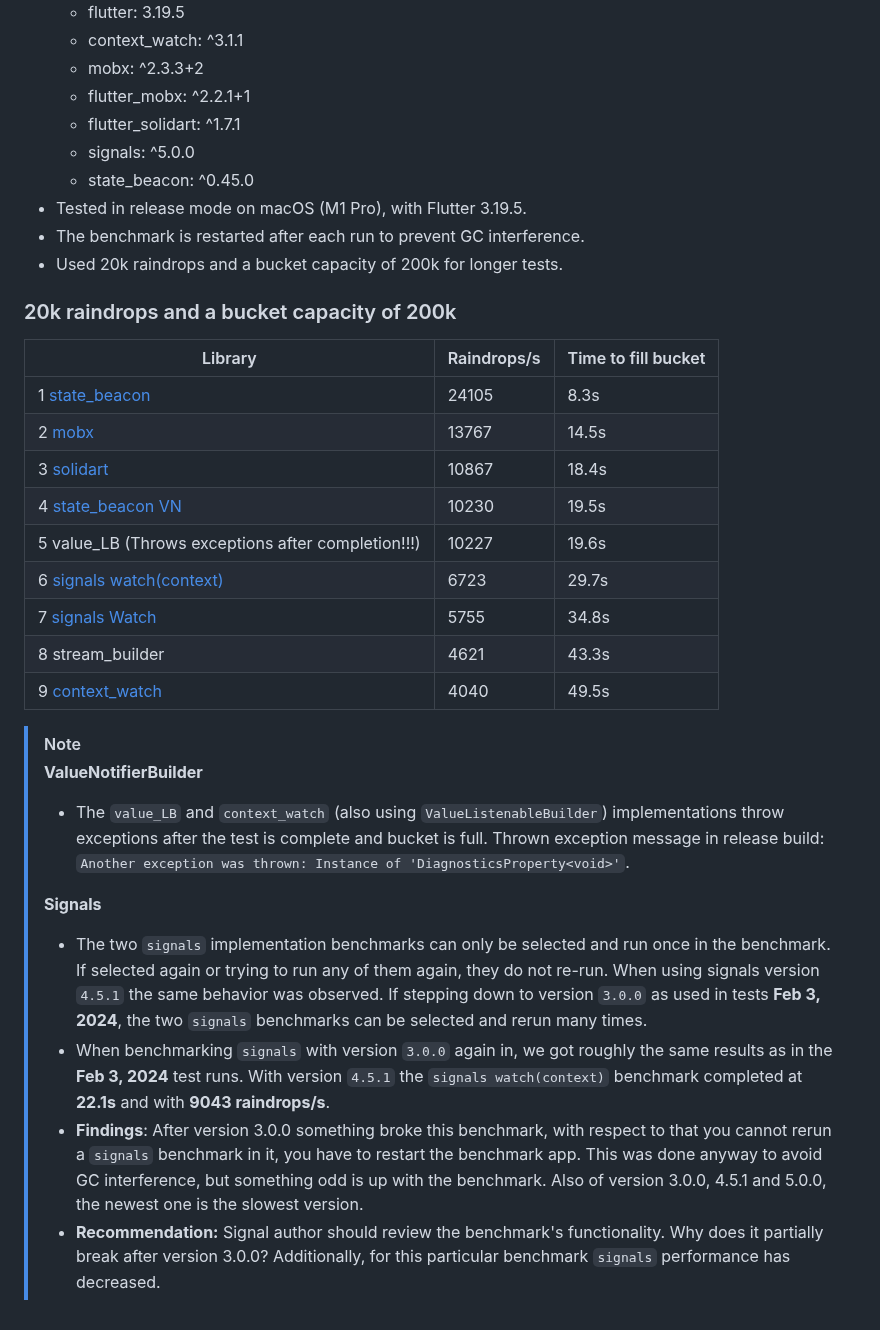
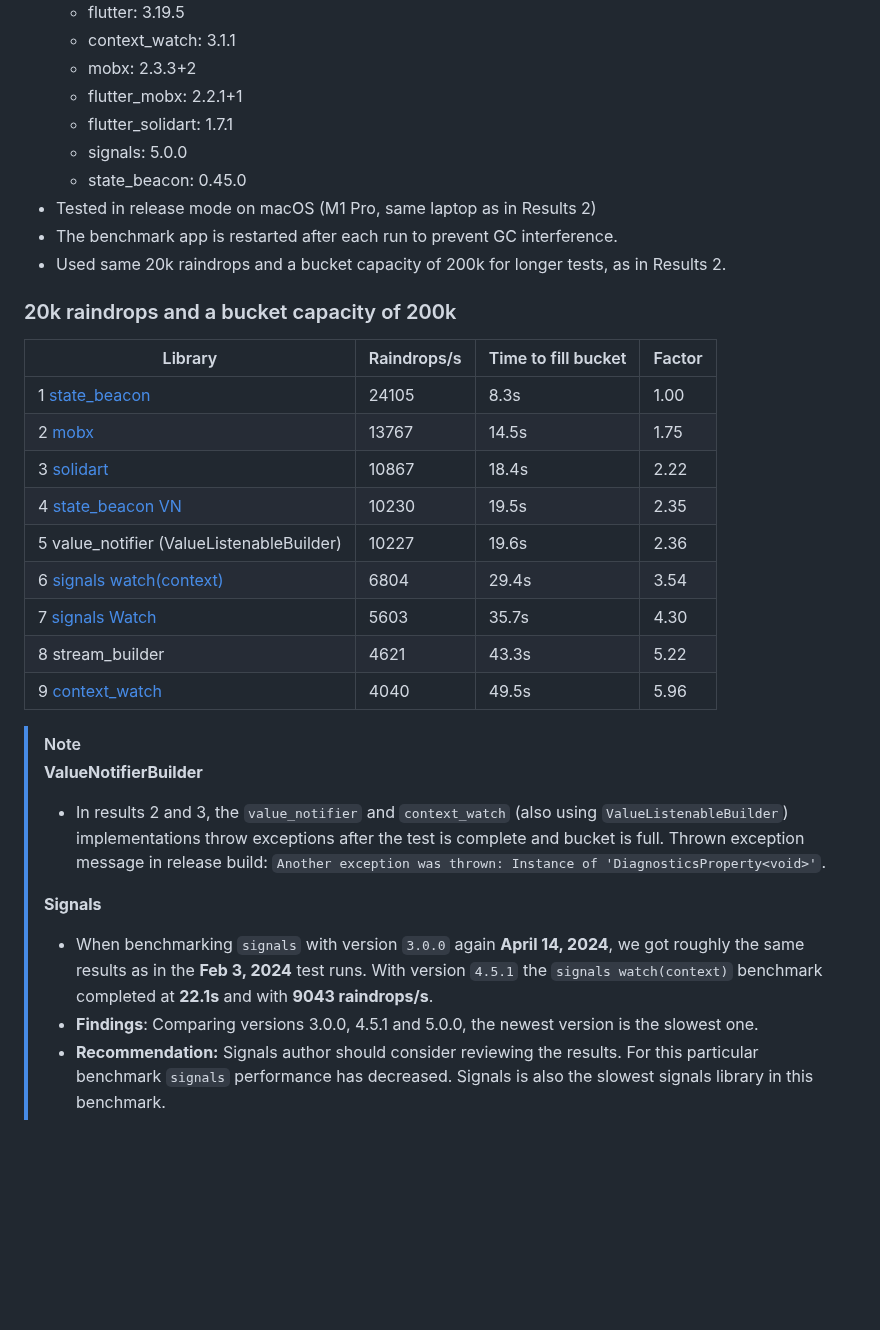
Before and after one commit to jinyus/rainbench, a Markdown page: README.md, the part around one of its changes. GitHub-like rendering; blank space fills up the shorter version.

```diff
--- a/README.md
+++ b/README.md
@@ -63,35 +70,34 @@ https://github.com/jinyus/rainbench/assets/30532952/e90f56b3-8ba9-44e8-996d-1c24
   - flutter: 3.19.5
-  - context_watch: ^3.1.1
-  - mobx: ^2.3.3+2
-  - flutter_mobx: ^2.2.1+1
-  - flutter_solidart: ^1.7.1
-  - signals: ^5.0.0
-  - state_beacon: ^0.45.0
-- Tested in release mode on macOS (M1 Pro), with Flutter 3.19.5.
-- The benchmark is restarted after each run to prevent GC interference.
-- Used 20k raindrops and a bucket capacity of 200k for longer tests.
+  - context_watch: 3.1.1
+  - mobx: 2.3.3+2
+  - flutter_mobx: 2.2.1+1
+  - flutter_solidart: 1.7.1
+  - signals: 5.0.0
+  - state_beacon: 0.45.0
+- Tested in release mode on macOS (M1 Pro, same laptop as in Results 2)
+- The benchmark app is restarted after each run to prevent GC interference.
+- Used same 20k raindrops and a bucket capacity of 200k for longer tests, as in Results 2.
 
 ### 20k raindrops and a bucket capacity of 200k
 
-| Library                                                      | Raindrops/s | Time to fill bucket |
-|--------------------------------------------------------------|-------------|---------------------|
-| 1 [state_beacon](https://pub.dev/packages/state_beacon)      | 24105       | 8.3s                |
-| 2 [mobx](https://pub.dev/packages/flutter_mobx)              | 13767       | 14.5s               |
-| 3 [solidart](https://pub.dev/packages/solidart)              | 10867       | 18.4s               |
-| 4 [state_beacon VN](https://pub.dev/packages/state_beacon)   | 10230       | 19.5s               |
-| 5 value_LB (Throws exceptions after completion!!!)           | 10227       | 19.6s               |
-| 6 [signals watch(context)](https://pub.dev/packages/signals) | 6723        | 29.7s               |
-| 7 [signals Watch](https://pub.dev/packages/signals)          | 5755        | 34.8s               |
-| 8 stream_builder                                             | 4621        | 43.3s               |
-| 9 [context_watch](https://pub.dev/packages/context_watch)    | 4040        | 49.5s               |
+| Library                                                      | Raindrops/s | Time to fill bucket | Factor |
+|--------------------------------------------------------------|-------------|---------------------|--------|
+| 1 [state_beacon](https://pub.dev/packages/state_beacon)      | 24105       | 8.3s                | 1.00   |
+| 2 [mobx](https://pub.dev/packages/flutter_mobx)              | 13767       | 14.5s               | 1.75   |
+| 3 [solidart](https://pub.dev/packages/solidart)              | 10867       | 18.4s               | 2.22   |
+| 4 [state_beacon VN](https://pub.dev/packages/state_beacon)   | 10230       | 19.5s               | 2.35   |
+| 5 value_notifier (ValueListenableBuilder)                    | 10227       | 19.6s               | 2.36   |
+| 6 [signals watch(context)](https://pub.dev/packages/signals) | 6804        | 29.4s               | 3.54   |
+| 7 [signals Watch](https://pub.dev/packages/signals)          | 5603        | 35.7s               | 4.30   |
+| 8 stream_builder                                             | 4621        | 43.3s               | 5.22   |
+| 9 [context_watch](https://pub.dev/packages/context_watch)    | 4040        | 49.5s               | 5.96   |
 
 > [!NOTE]
 >
 > **ValueNotifierBuilder**
-> - The `value_LB` and `context_watch` (also using `ValueListenableBuilder`) implementations throw exceptions after the test is complete and bucket is full. Thrown exception message in release build: `Another exception was thrown: Instance of 'DiagnosticsProperty<void>'`.
+> - In results 2 and 3, the `value_notifier` and `context_watch` (also using `ValueListenableBuilder`) implementations throw exceptions after the test is complete and bucket is full. Thrown exception message in release build: `Another exception was thrown: Instance of 'DiagnosticsProperty<void>'`.
 >
 > **Signals**
-> - The two `signals` implementation benchmarks can only be selected and run once in the benchmark. If selected again or trying to run any of them again, they do not re-run. When using signals version `4.5.1` the same behavior was observed. If stepping down to version `3.0.0` as used in tests **Feb 3, 2024**, the two `signals` benchmarks can be selected and rerun many times.
-> - When benchmarking `signals` with version `3.0.0` again in, we got roughly the same results as in the **Feb 3, 2024** test runs. With version `4.5.1` the `signals watch(context)` benchmark completed at **22.1s** and with **9043 raindrops/s**.
-> - **Findings**: After version 3.0.0 something broke this benchmark, with respect to that you cannot rerun a `signals` benchmark in it, you have to restart the benchmark app. This was done anyway to avoid GC interference, but something odd is up with the benchmark. Also of version 3.0.0, 4.5.1 and 5.0.0, the newest one is the slowest version.
-> - **Recommendation:** Signal author should review the benchmark's functionality. Why does it partially break after version 3.0.0? Additionally, for this particular benchmark `signals` performance has decreased.
+> - When benchmarking `signals` with version `3.0.0` again **April 14, 2024**, we got roughly the same results as in the **Feb 3, 2024** test runs. With version `4.5.1` the `signals watch(context)` benchmark completed at **22.1s** and with **9043 raindrops/s**.
+> - **Findings**: Comparing versions 3.0.0, 4.5.1 and 5.0.0, the newest version is the slowest one.
+> - **Recommendation:** Signals author should consider reviewing the results. For this particular benchmark `signals` performance has decreased. Signals is also the slowest signals library in this benchmark.
```
Also changed, not shown: other parts of README.md (+40 -33 lines).
